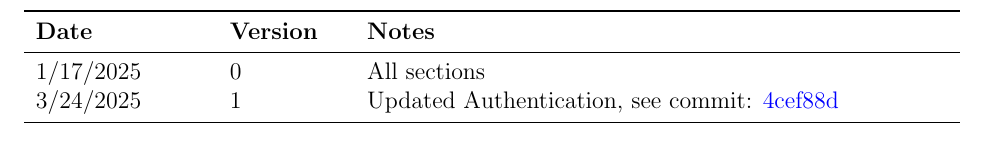
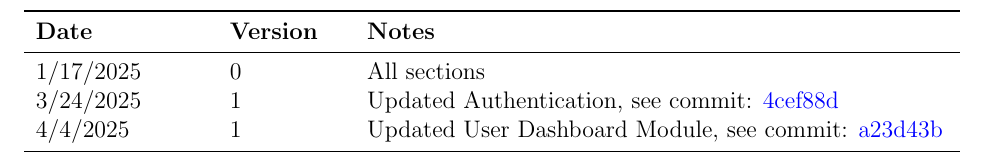
Before and after one commit to ausbennett/mes-finance-platform, a LaTeX document (docs/Design/SoftArchitecture/MG.tex): part of page 2 of 30, cut so that both start at the same text. Compiled offline with pdfLaTeX.

Commit message:
updating rev history MG

```diff
--- a/docs/Design/SoftArchitecture/MG.tex
+++ b/docs/Design/SoftArchitecture/MG.tex
@@ -49,6 +49,7 @@
 \midrule
 1/17/2025 & 0 & All sections\\
 3/24/2025 & 1 & Updated Authentication, see commit: \href{https://github.com/ausbennett/mes-finance-platform/commit/4cef88de4d7c2a664fa8e2395804251c0a6baeb4}{4cef88d}\\
+4/4/2025 & 1 & Updated User Dashboard Module, see commit: \href{https://github.com/ausbennett/mes-finance-platform/commit/a23d43b84b1426d0f6a8d13d3120043a0d8c54b3}{a23d43b}\\
 \bottomrule
 \end{tabularx}
 
```
